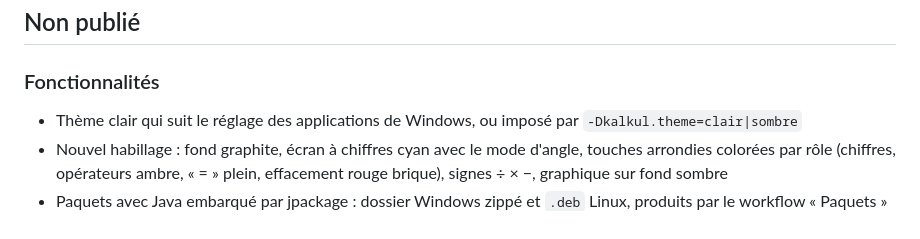
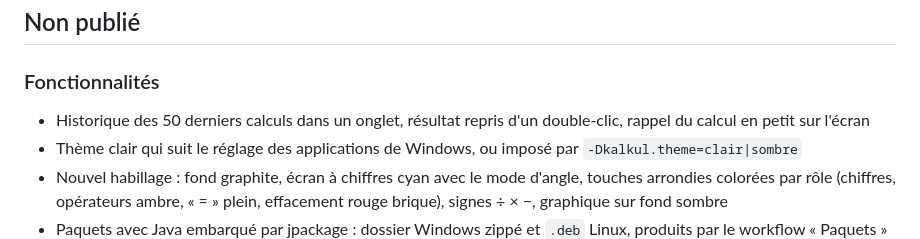
Before and after one commit to Remiverhaeghe/kalkul, a Markdown page: CHANGELOG.md, the part around the change. GitHub-like rendering.

```diff
--- a/CHANGELOG.md
+++ b/CHANGELOG.md
@@ -3,6 +3,7 @@
 ## Non publié
 
 ### Fonctionnalités
+- Historique des 50 derniers calculs dans un onglet, résultat repris d'un double-clic, rappel du calcul en petit sur l'écran
 - Thème clair qui suit le réglage des applications de Windows, ou imposé par `-Dkalkul.theme=clair|sombre`
 - Nouvel habillage : fond graphite, écran à chiffres cyan avec le mode d'angle, touches arrondies colorées par rôle (chiffres, opérateurs ambre, « = » plein, effacement rouge brique), signes ÷ × −, graphique sur fond sombre
 - Paquets avec Java embarqué par jpackage : dossier Windows zippé et `.deb` Linux, produits par le workflow « Paquets »
```
Also changed, not shown: README.md (+4 -0 lines), docs/historique.png (added), 5 other files.
